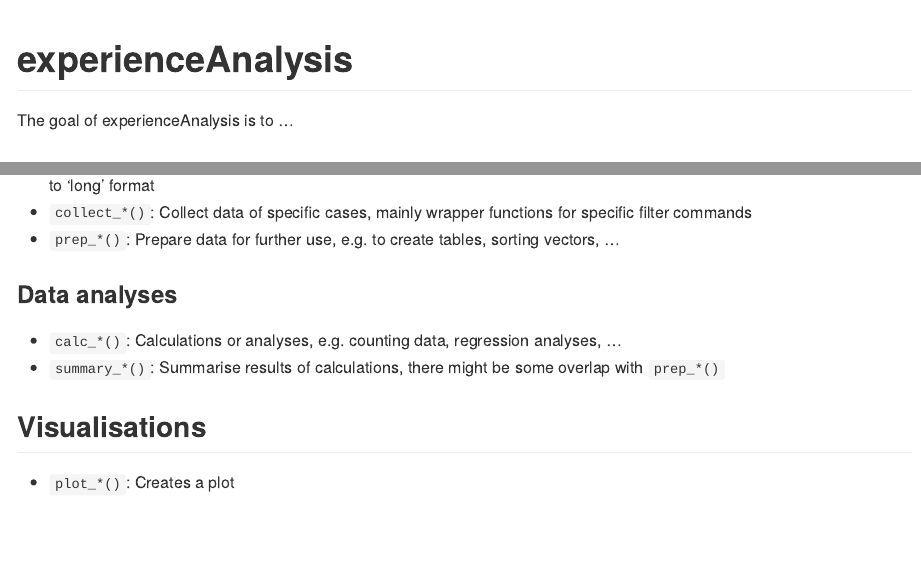
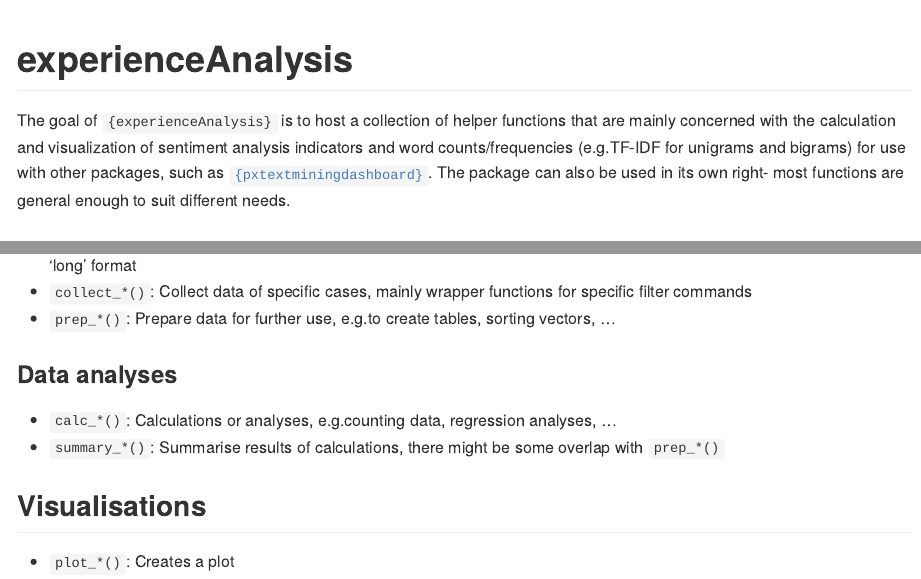
Before and after one commit to CDU-data-science-team/experienceAnalysis, an R Markdown document (README.Rmd): the page in a window 1100 px wide, from its top, and a second part further down, joined at a grey line. The pictures show the output file README.md that the author committed with the source, drawn offline in the style of GitHub.

Commit message:
doc: Update Readme.

```diff
--- a/README.Rmd
+++ b/README.Rmd
@@ -18,7 +18,11 @@ knitr::opts_chunk$set(
 <!-- badges: start -->
 <!-- badges: end -->
 
-The goal of experienceAnalysis is to ...
+The goal of `{experienceAnalysis}` is to host a collection of helper functions
+that are mainly concerned with the calculation and visualization of sentiment
+analysis indicators and word counts/frequencies (e.g. TF-IDF for unigrams and bigrams)
+for use with other packages, such as [`{pxtextminingdashboard}`](https://github.com/CDU-data-science-team/pxtextminingdashboard). The package can also be used in its own right- most functions are general
+enough to suit different needs.
 
 ## Installation
 
```
Also changed, not shown: README.md.
